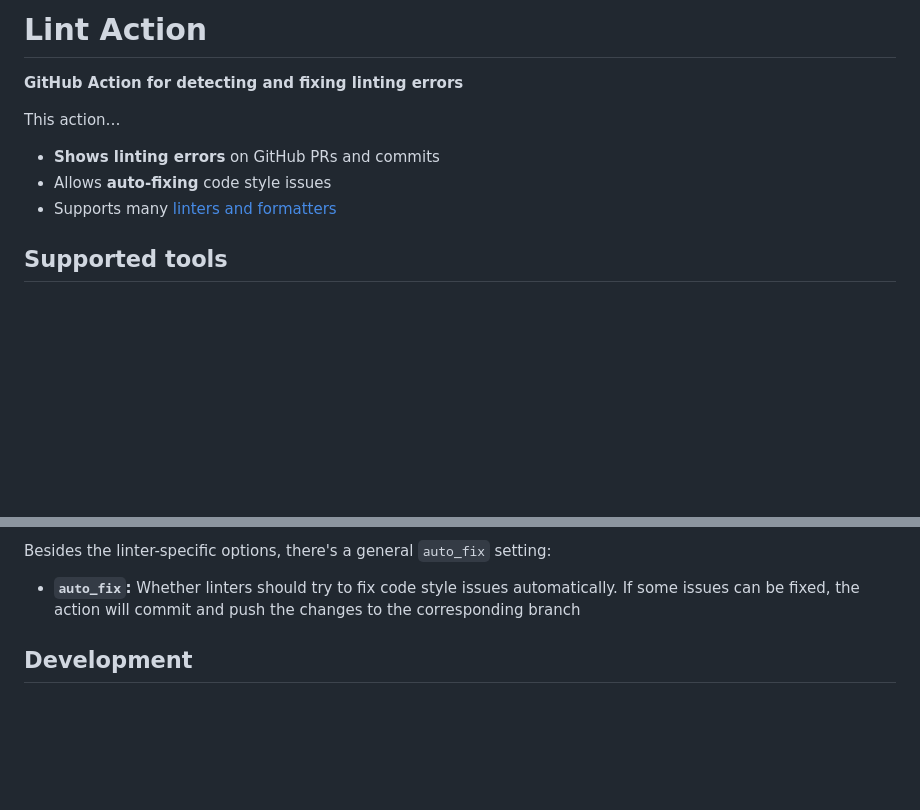
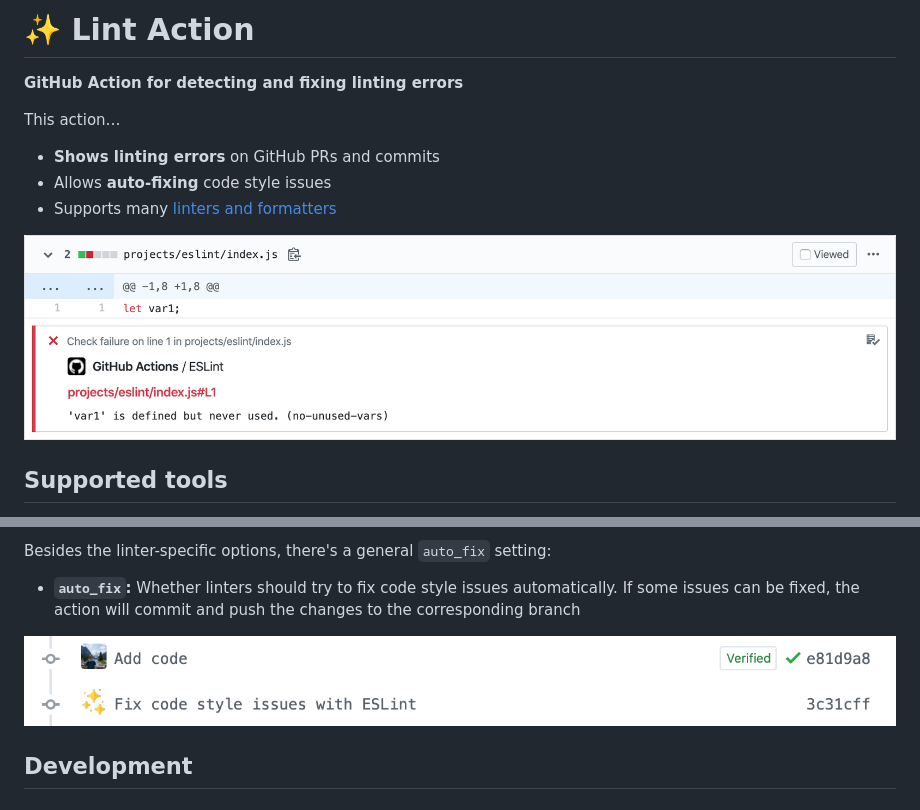
Before and after one commit to wearerequired/lint-action, a Markdown page: README.md, 2 parts joined by grey strips. GitHub-like rendering; pictures changed too: .github/screenshots/auto-fix.png (added), .github/screenshots/check.png (added); blank space fills up the shorter version.

Commit message:
Add screenshots

```diff
--- a/README.md
+++ b/README.md
@@ -1,4 +1,4 @@
-# Lint Action
+# ✨ Lint Action
 
 **GitHub Action for detecting and fixing linting errors**
 
@@ -7,6 +7,8 @@ This action…
 - **Shows linting errors** on GitHub PRs and commits
 - Allows **auto-fixing** code style issues
 - Supports many [linters and formatters](#supported-tools)
+
+![Screenshot of ESLint check](./.github/screenshots/check.png)
 
 ## Supported tools
 
@@ -137,6 +139,8 @@ Besides the linter-specific options, there's a general `auto_fix` setting:
 
 - **`auto_fix`:** Whether linters should try to fix code style issues automatically. If some issues can be fixed, the action will commit and push the changes to the corresponding branch
 
+![Screenshot of auto-fix commit](./.github/screenshots/auto-fix.png)
+
 ## Development
 
 ### Contributing
```
